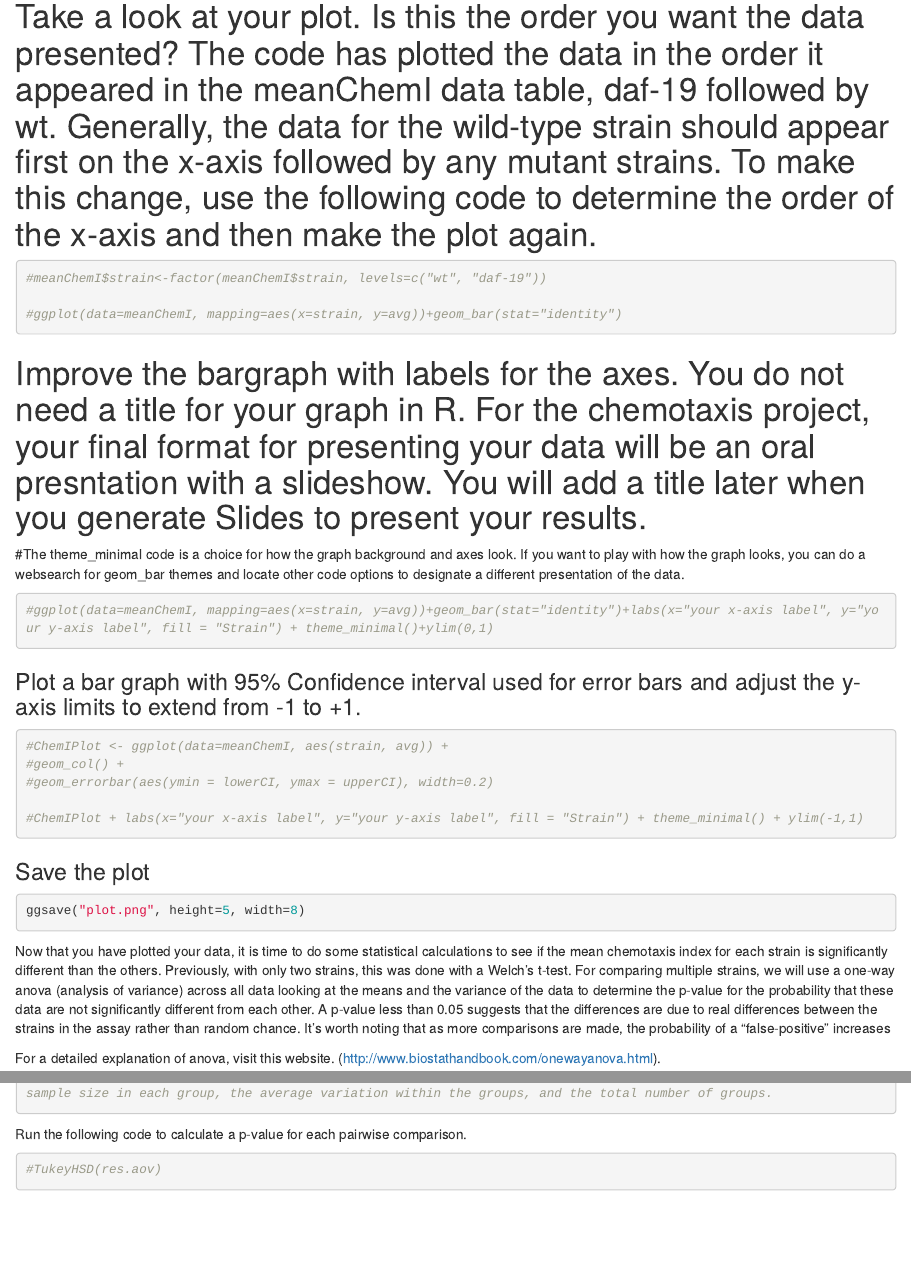
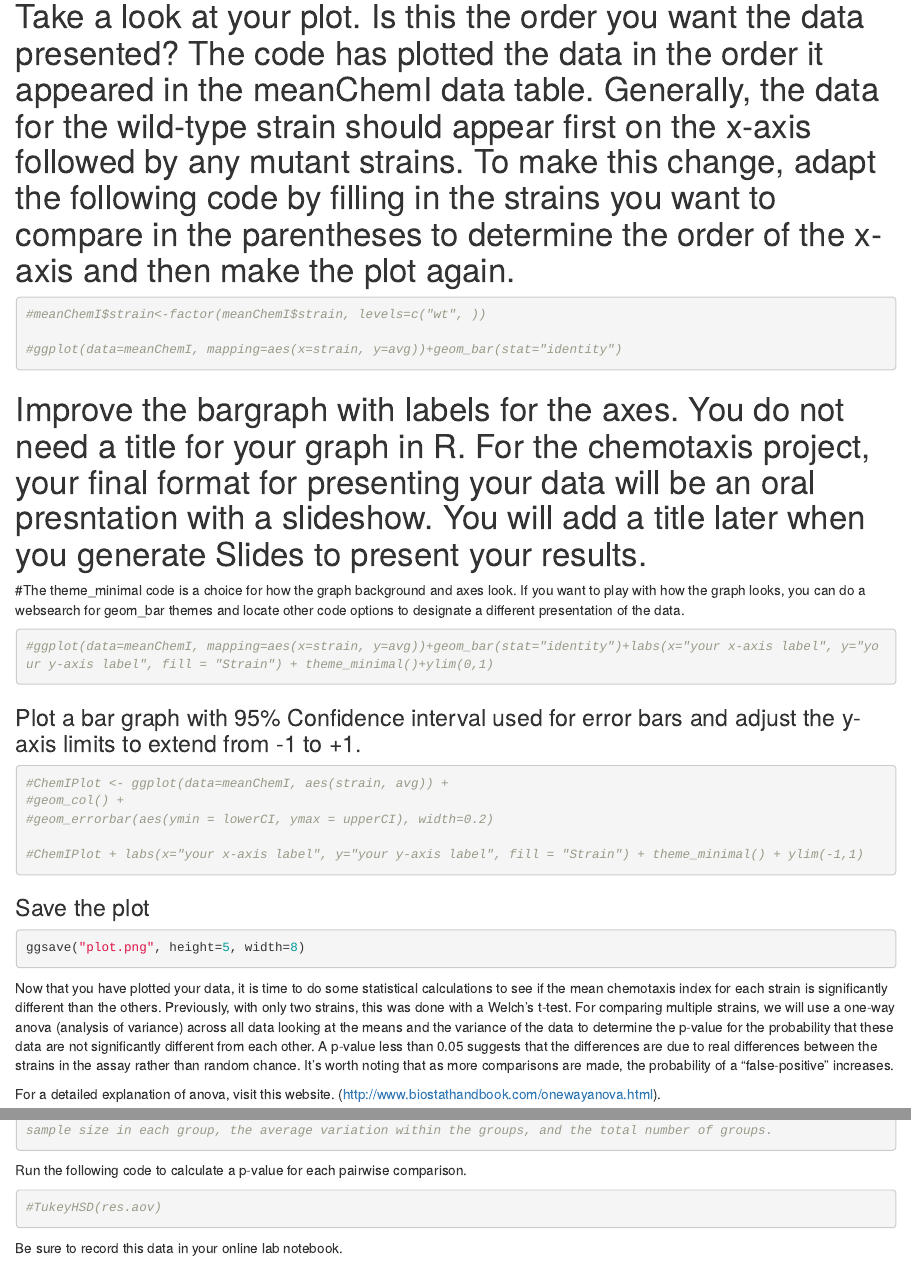
Before and after one commit to jeremymcwilliams/bio110-chemotaxis-multiple-strains, an R Markdown document (bio110-chemotaxis-multiple-strains.Rmd): the page in a window 1100 px wide, from 1390 px down, and a second part further down, joined at a grey line. Rendered offline with R 4.5, knitr and Pandoc, with nearby package versions; drawn as R Markdown's standard HTML page in place of the format the file asks for.

Commit message:
lindy edit

````diff
--- a/bio110-chemotaxis-multiple-strains.Rmd
+++ b/bio110-chemotaxis-multiple-strains.Rmd
@@ -78,10 +78,10 @@ Now that we have the Chemotaxis Index for each plate, we can use group by/summar
 
 
 ```
-# Take a look at your plot.  Is this the order you want the data presented?  The code has plotted the data in the order it appeared in the meanChemI data table, daf-19 followed by wt.  Generally, the data for the wild-type strain should appear first on the x-axis followed by any mutant strains. To make this change, use the following code to determine the order of the x-axis and then make the plot again.
+# Take a look at your plot.  Is this the order you want the data presented?  The code has plotted the data in the order it appeared in the meanChemI data table.  Generally, the data for the wild-type strain should appear first on the x-axis followed by any mutant strains. To make this change, adapt the following code by filling in the strains you want to compare in the parentheses to determine the order of the x-axis and then make the plot again.
 
 ```{r}
-#meanChemI$strain<-factor(meanChemI$strain, levels=c("wt", "daf-19"))
+#meanChemI$strain<-factor(meanChemI$strain, levels=c("wt", ))
 
 #ggplot(data=meanChemI, mapping=aes(x=strain, y=avg))+geom_bar(stat="identity")
 
@@ -119,7 +119,7 @@ ggsave("plot.png", height=5, width=8)
 ```
 
 
-Now that you have plotted your data, it is time to do some statistical calculations to see if the mean chemotaxis index for each strain is significantly different than the others.  Previously, with only two strains, this was done with a Welch’s t-test.  For comparing multiple strains, we will use a one-way anova (analysis of variance) across all data looking at the means and the variance of the data to determine the p-value for the probability that these data are not significantly different from each other.  A p-value less than 0.05 suggests that the differences are due to real differences between the strains in the assay rather than random chance. It's worth noting that as more comparisons are made, the probability of a "false-positive" increases
+Now that you have plotted your data, it is time to do some statistical calculations to see if the mean chemotaxis index for each strain is significantly different than the others.  Previously, with only two strains, this was done with a Welch’s t-test.  For comparing multiple strains, we will use a one-way anova (analysis of variance) across all data looking at the means and the variance of the data to determine the p-value for the probability that these data are not significantly different from each other.  A p-value less than 0.05 suggests that the differences are due to real differences between the strains in the assay rather than random chance. It's worth noting that as more comparisons are made, the probability of a "false-positive" increases.
 
 For a detailed explanation of anova, visit this website. (http://www.biostathandbook.com/onewayanova.html).
 
@@ -142,3 +142,5 @@ Run the following code to calculate a p-value for each pairwise comparison.
 #TukeyHSD(res.aov)
 
 ```
+
+Be sure to record this data in your online lab notebook.
````
Also changed, not shown: README.md.
